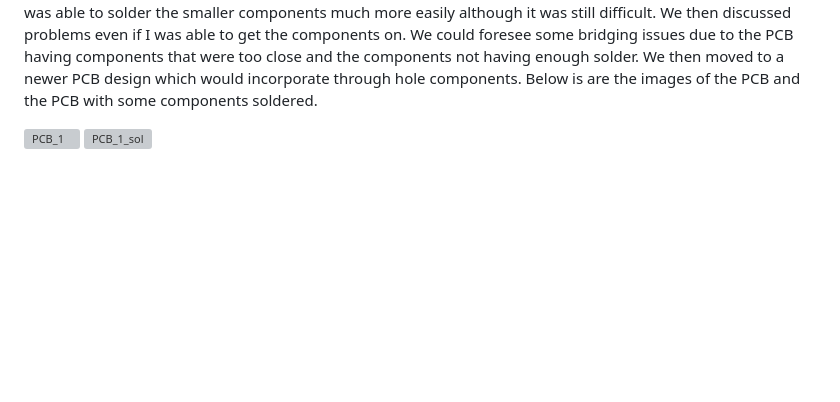
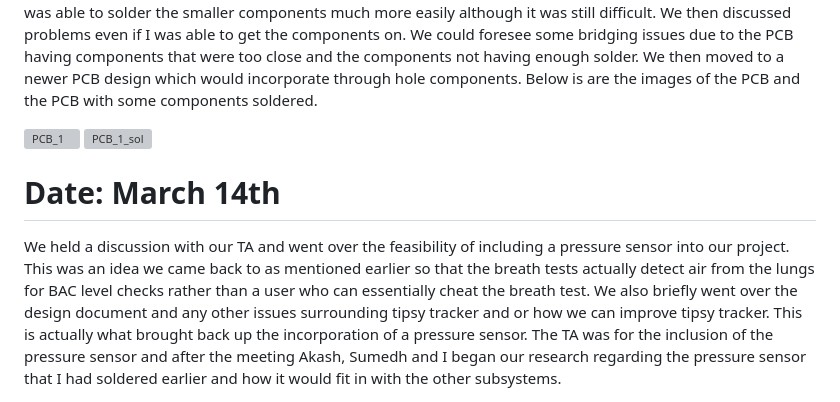
Before and after one commit to bekatresh/ECE-445, a Markdown page: notebooks/Eshrit/Entries.md, the part around the change. GitHub-like rendering; blank space fills up the shorter version; grey boxes are pictures that could not be loaded.

```diff
--- a/notebooks/Eshrit/Entries.md
+++ b/notebooks/Eshrit/Entries.md
@@ -55,3 +55,7 @@ Headed over to the ECE lab to try and solder the first PCB since we needed to di
 <img width="398" alt="PCB_1" src="https://user-images.githubusercontent.com/117782788/236100725-d1af80fe-4401-4d51-9d6e-44707d15eaa0.png">
 
 <img width="398" alt="PCB_1_sol" src="https://user-images.githubusercontent.com/117782788/236102471-0a3ba6e1-1db4-4faa-8fe8-80c9480733c7.png">
+
+# Date: March 14th
+
+We held a discussion with our TA and went over the feasibility of including a pressure sensor into our project. This was an idea we came back to as mentioned earlier so that the breath tests actually detect air from the lungs for BAC level checks rather than a user who can essentially cheat the breath test. We also briefly went over the design document and any other issues surrounding tipsy tracker and or how we can improve tipsy tracker. This is actually what brought back up the incorporation of a pressure sensor. The TA was for the inclusion of the pressure sensor and after the meeting Akash, Sumedh and I began our research regarding the pressure sensor that I had soldered earlier and how it would fit in with the other subsystems.
```
